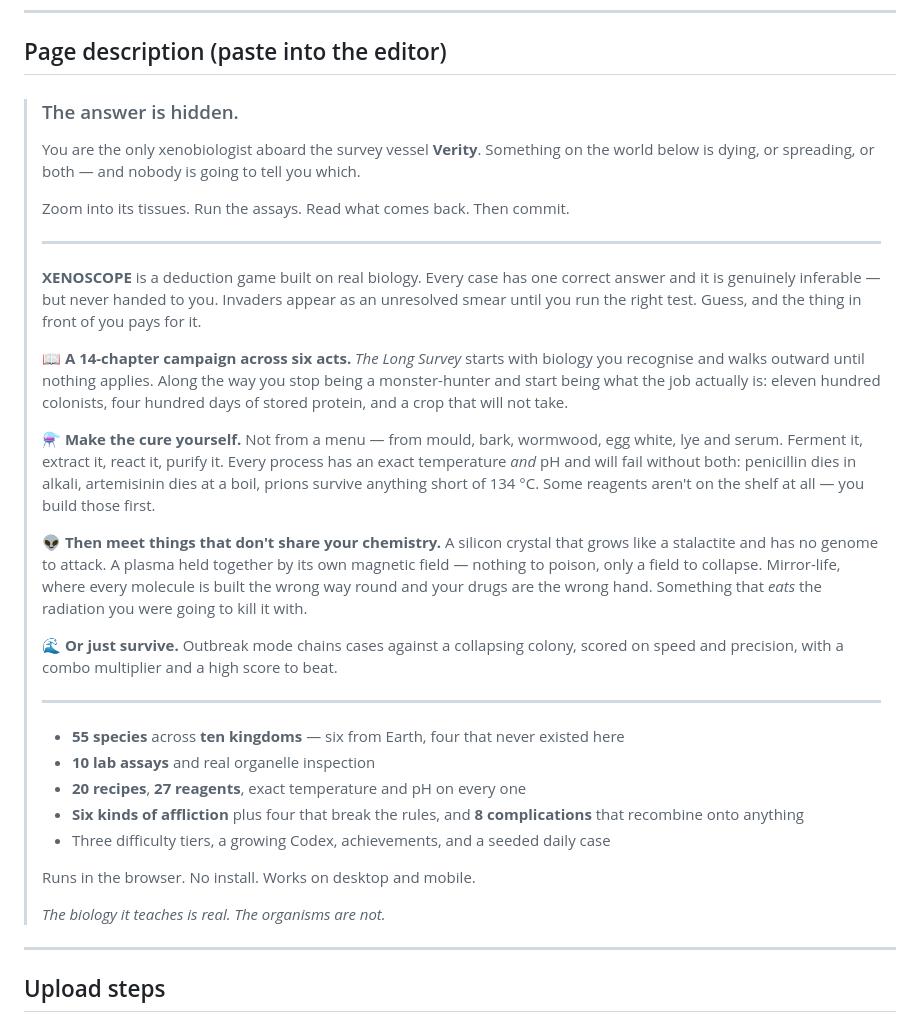
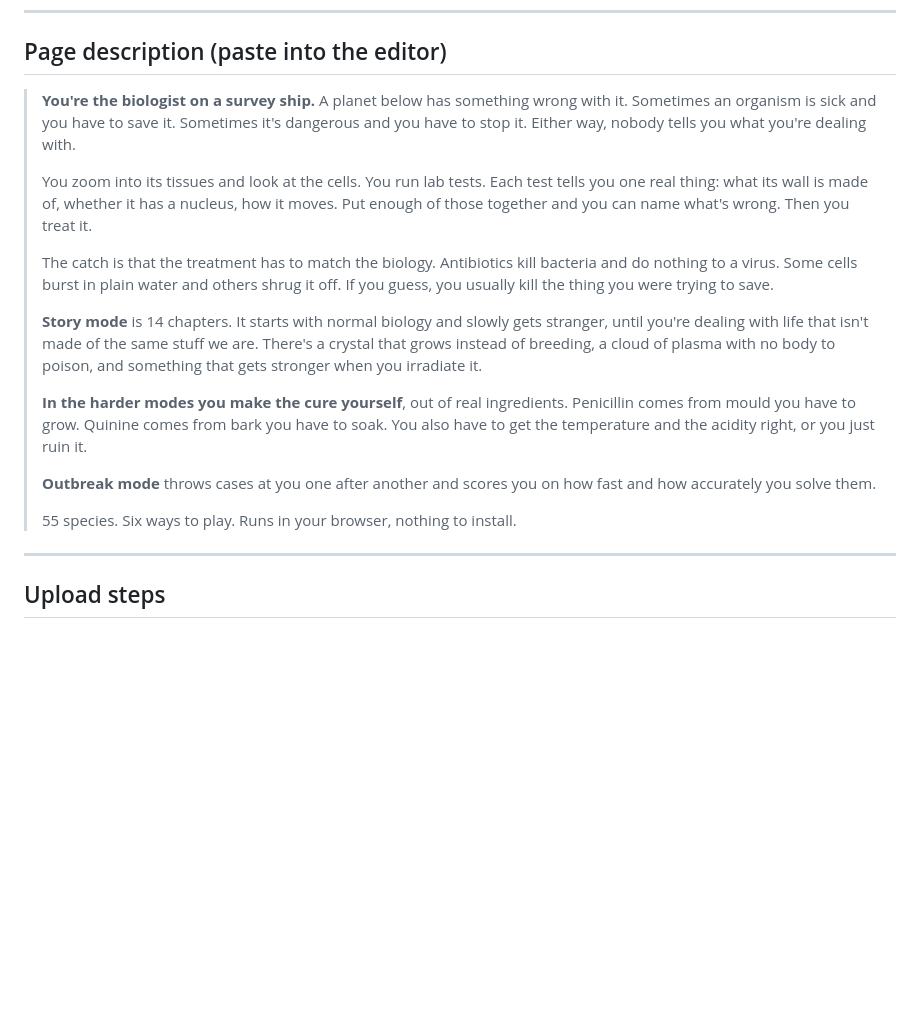
Before and after one commit to Oskar296/xenoscope, a Markdown page: ITCH.md, the part around the change. Rendered like a GitHub page; blank space fills up the shorter version.

Commit message:
Rewrite the itch.io description in plain language
Co-Authored-By: Claude Opus 4.8 <noreply@anthropic.com>
Claude-Session: https://claude.ai/code/session_012UmL2oZRj3WtmVehVtthjt

```diff
--- a/ITCH.md
+++ b/ITCH.md
@@ -25,52 +25,31 @@ zip root, which itch requires).
 
 ## Page description (paste into the editor)
 
-> ### The answer is hidden.
+> **You're the biologist on a survey ship.** A planet below has something wrong with it.
+> Sometimes an organism is sick and you have to save it. Sometimes it's dangerous and you
+> have to stop it. Either way, nobody tells you what you're dealing with.
 >
-> You are the only xenobiologist aboard the survey vessel **Verity**. Something on the
-> world below is dying, or spreading, or both — and nobody is going to tell you which.
+> You zoom into its tissues and look at the cells. You run lab tests. Each test tells you
+> one real thing: what its wall is made of, whether it has a nucleus, how it moves. Put
+> enough of those together and you can name what's wrong. Then you treat it.
 >
-> Zoom into its tissues. Run the assays. Read what comes back. Then commit.
+> The catch is that the treatment has to match the biology. Antibiotics kill bacteria and
+> do nothing to a virus. Some cells burst in plain water and others shrug it off. If you
+> guess, you usually kill the thing you were trying to save.
 >
-> ---
+> **Story mode** is 14 chapters. It starts with normal biology and slowly gets stranger,
+> until you're dealing with life that isn't made of the same stuff we are. There's a
+> crystal that grows instead of breeding, a cloud of plasma with no body to poison, and
+> something that gets stronger when you irradiate it.
 >
-> **XENOSCOPE** is a deduction game built on real biology. Every case has one correct
-> answer and it is genuinely inferable — but never handed to you. Invaders appear as an
-> unresolved smear until you run the right test. Guess, and the thing in front of you
-> pays for it.
+> **In the harder modes you make the cure yourself**, out of real ingredients. Penicillin
+> comes from mould you have to grow. Quinine comes from bark you have to soak. You also
+> have to get the temperature and the acidity right, or you just ruin it.
 >
-> **📖 A 14-chapter campaign across six acts.** *The Long Survey* starts with biology you
-> recognise and walks outward until nothing applies. Along the way you stop being a
-> monster-hunter and start being what the job actually is: eleven hundred colonists,
-> four hundred days of stored protein, and a crop that will not take.
+> **Outbreak mode** throws cases at you one after another and scores you on how fast and
+> how accurately you solve them.
 >
-> **⚗️ Make the cure yourself.** Not from a menu — from mould, bark, wormwood, egg white,
-> lye and serum. Ferment it, extract it, react it, purify it. Every process has an exact
-> temperature *and* pH and will fail without both: penicillin dies in alkali, artemisinin
-> dies at a boil, prions survive anything short of 134 °C. Some reagents aren't on the
-> shelf at all — you build those first.
->
-> **👽 Then meet things that don't share your chemistry.** A silicon crystal that grows
-> like a stalactite and has no genome to attack. A plasma held together by its own
-> magnetic field — nothing to poison, only a field to collapse. Mirror-life, where every
-> molecule is built the wrong way round and your drugs are the wrong hand. Something that
-> *eats* the radiation you were going to kill it with.
->
-> **🌊 Or just survive.** Outbreak mode chains cases against a collapsing colony, scored
-> on speed and precision, with a combo multiplier and a high score to beat.
->
-> ---
->
-> - **55 species** across **ten kingdoms** — six from Earth, four that never existed here
-> - **10 lab assays** and real organelle inspection
-> - **20 recipes**, **27 reagents**, exact temperature and pH on every one
-> - **Six kinds of affliction** plus four that break the rules, and **8 complications**
->   that recombine onto anything
-> - Three difficulty tiers, a growing Codex, achievements, and a seeded daily case
->
-> Runs in the browser. No install. Works on desktop and mobile.
->
-> *The biology it teaches is real. The organisms are not.*
+> 55 species. Six ways to play. Runs in your browser, nothing to install.
 
 ---
 
```
